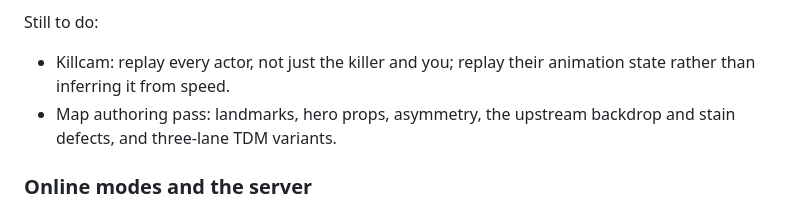
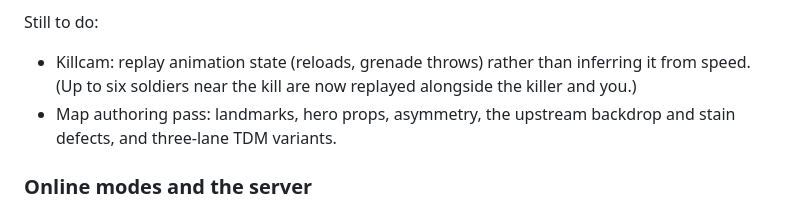
Before and after one commit to awest813/tinywarfare, a Markdown page: docs/ROADMAP.md, the part around the change. Rendered like a GitHub page.

Commit message:
ROADMAP: killcam now replays the soldiers near the kill
Co-Authored-By: Claude Opus 5.5 <noreply@anthropic.com>
Claude-Session: https://claude.ai/code/session_014BTcGpdZqY3sE561fHszge

```diff
--- a/docs/ROADMAP.md
+++ b/docs/ROADMAP.md
@@ -537,8 +537,9 @@ Shipped:
 - **Death recap**: the killer's weapon, distance, headshot, and remaining HP.
 
 Still to do:
-- Killcam: replay every actor, not just the killer and you; replay their
-  animation state rather than inferring it from speed.
+- Killcam: replay animation state (reloads, grenade throws) rather than
+  inferring it from speed. (Up to six soldiers near the kill are now
+  replayed alongside the killer and you.)
 - Map authoring pass: landmarks, hero props, asymmetry, the upstream
   backdrop and stain defects, and three-lane TDM variants.
 
```
